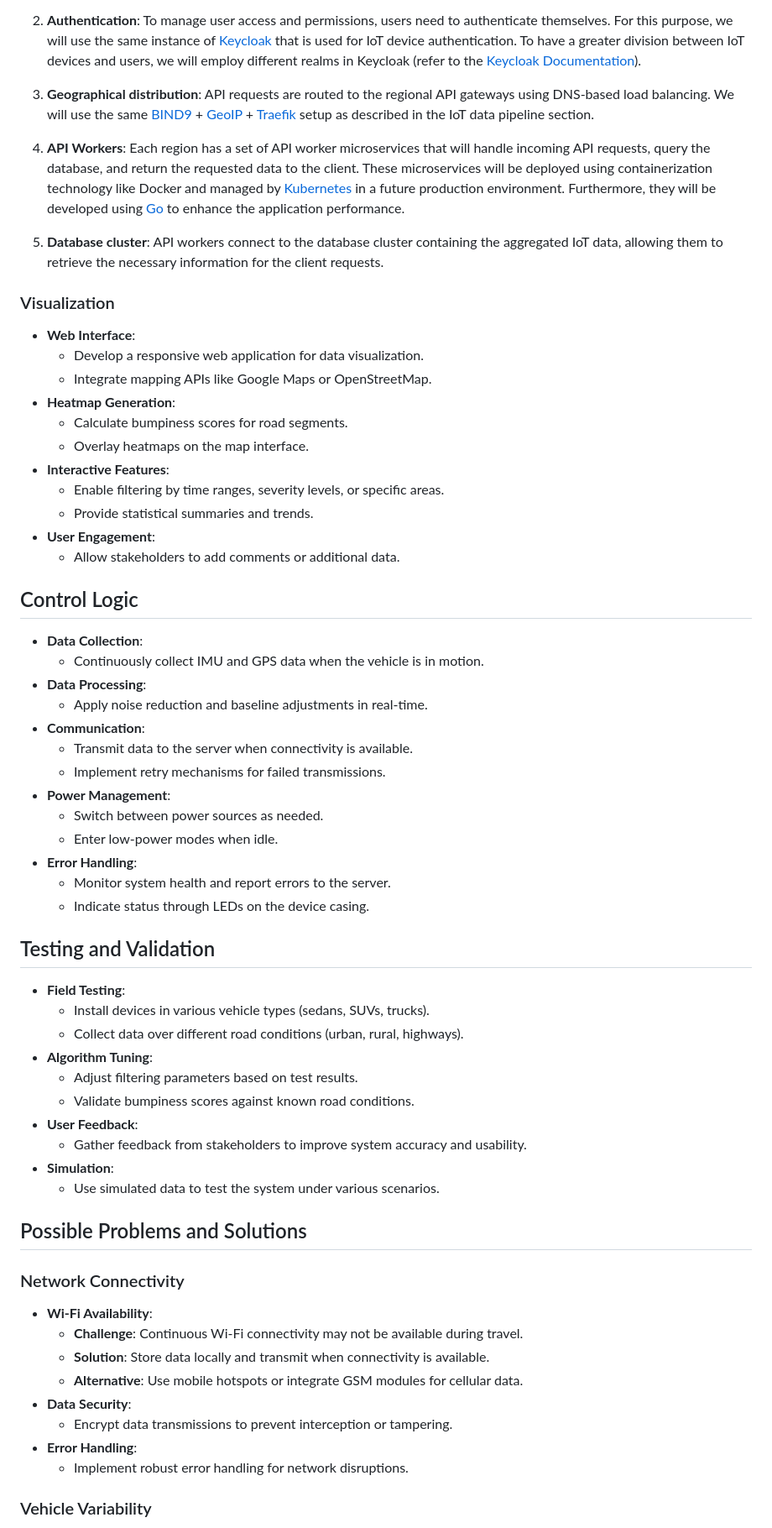
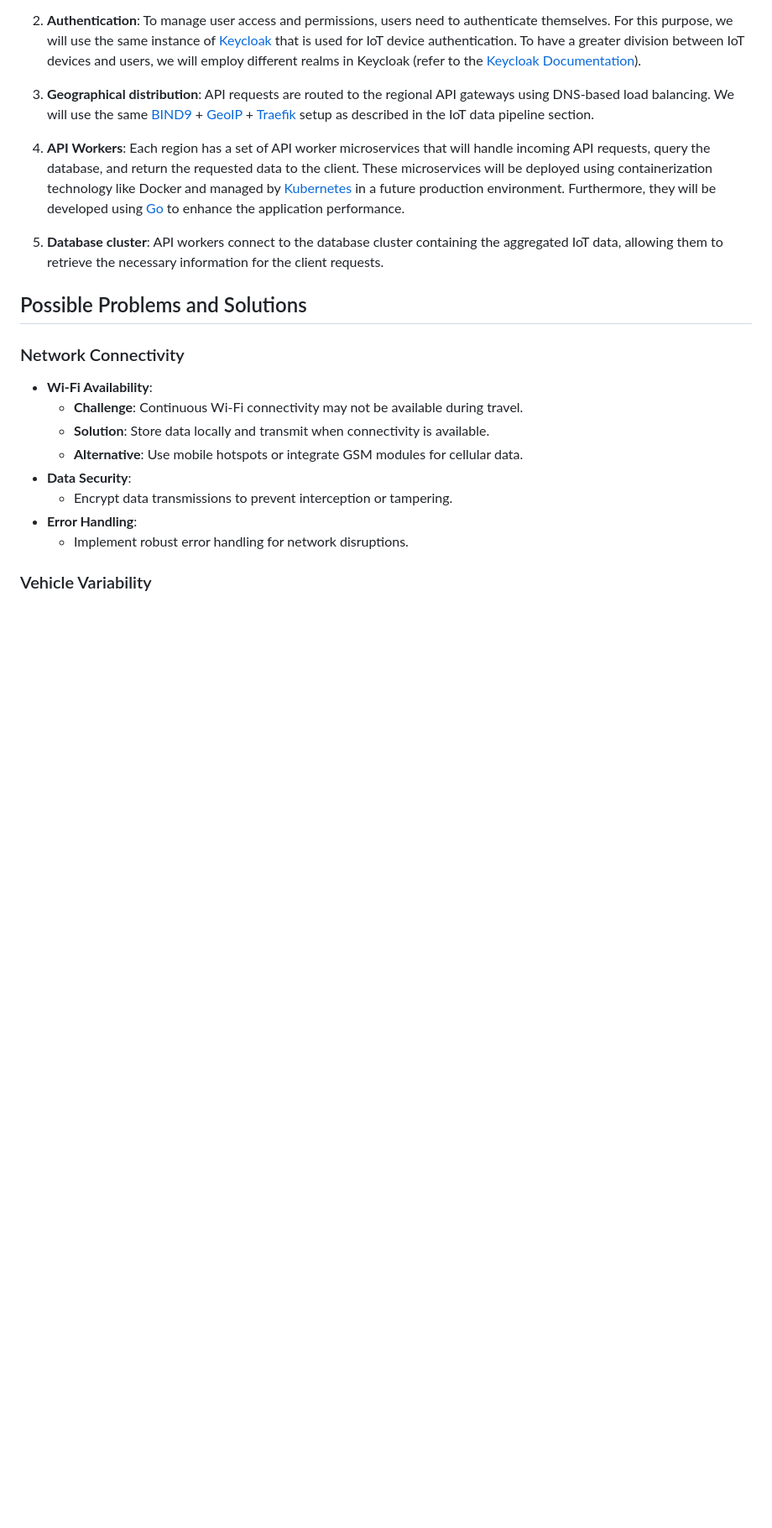
Before and after one commit to lucadibello/RoadSense, a Markdown page: specification/project_specification.md, the part around the change. Shown: that part at 84% size. Rendered like a GitHub page; blank space fills up the shorter version.

Commit message:
Removed useless sections

```diff
--- a/specification/project_specification.md
+++ b/specification/project_specification.md
@@ -194,49 +194,6 @@ The pipeline consists of the following components:
 
 5. **Database cluster**: API workers connect to the database cluster containing the aggregated IoT data, allowing them to retrieve the necessary information for the client requests.
 
-### Visualization
-
-- **Web Interface**:
-  - Develop a responsive web application for data visualization.
-  - Integrate mapping APIs like Google Maps or OpenStreetMap.
-- **Heatmap Generation**:
-  - Calculate bumpiness scores for road segments.
-  - Overlay heatmaps on the map interface.
-- **Interactive Features**:
-  - Enable filtering by time ranges, severity levels, or specific areas.
-  - Provide statistical summaries and trends.
-- **User Engagement**:
-  - Allow stakeholders to add comments or additional data.
-
-## Control Logic
-
-- **Data Collection**:
-  - Continuously collect IMU and GPS data when the vehicle is in motion.
-- **Data Processing**:
-  - Apply noise reduction and baseline adjustments in real-time.
-- **Communication**:
-  - Transmit data to the server when connectivity is available.
-  - Implement retry mechanisms for failed transmissions.
-- **Power Management**:
-  - Switch between power sources as needed.
-  - Enter low-power modes when idle.
-- **Error Handling**:
-  - Monitor system health and report errors to the server.
-  - Indicate status through LEDs on the device casing.
-
-## Testing and Validation
-
-- **Field Testing**:
-  - Install devices in various vehicle types (sedans, SUVs, trucks).
-  - Collect data over different road conditions (urban, rural, highways).
-- **Algorithm Tuning**:
-  - Adjust filtering parameters based on test results.
-  - Validate bumpiness scores against known road conditions.
-- **User Feedback**:
-  - Gather feedback from stakeholders to improve system accuracy and usability.
-- **Simulation**:
-  - Use simulated data to test the system under various scenarios.
-
 ## Possible Problems and Solutions
 
 ### Network Connectivity
```
